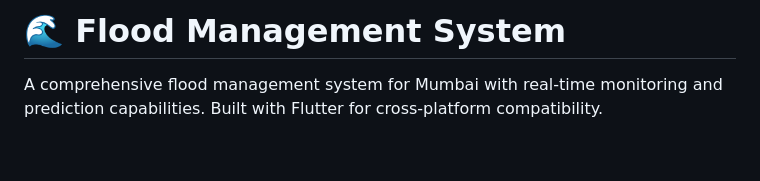
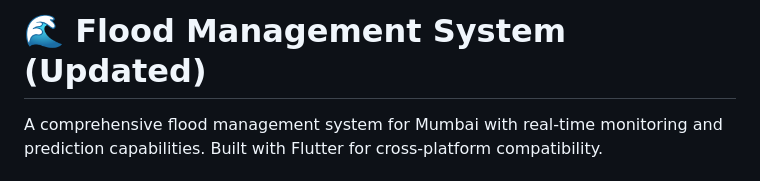
Before and after one commit to AkashKeote/flood_is_coming, a Markdown page: README.md, the part around the change. Drawn GitHub-style; blank space fills up the shorter version.

```diff
--- a/README.md
+++ b/README.md
@@ -1,4 +1,4 @@
-# 🌊 Flood Management System
+# 🌊 Flood Management System (Updated)
 
 A comprehensive flood management system for Mumbai with real-time monitoring and prediction capabilities. Built with Flutter for cross-platform compatibility.
 
```
